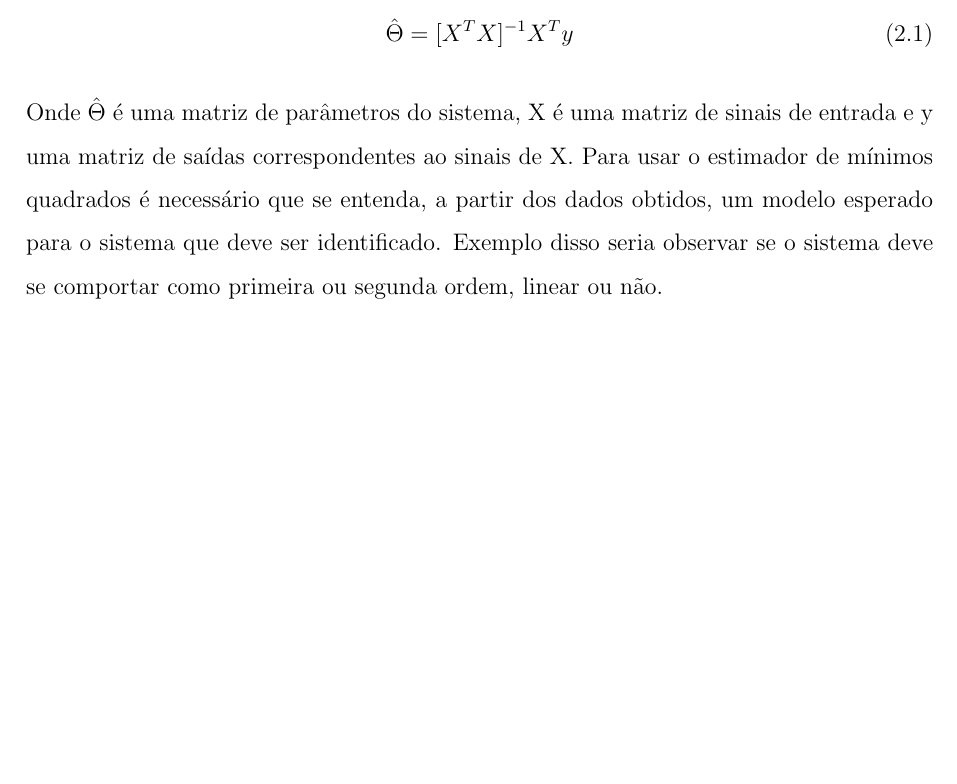
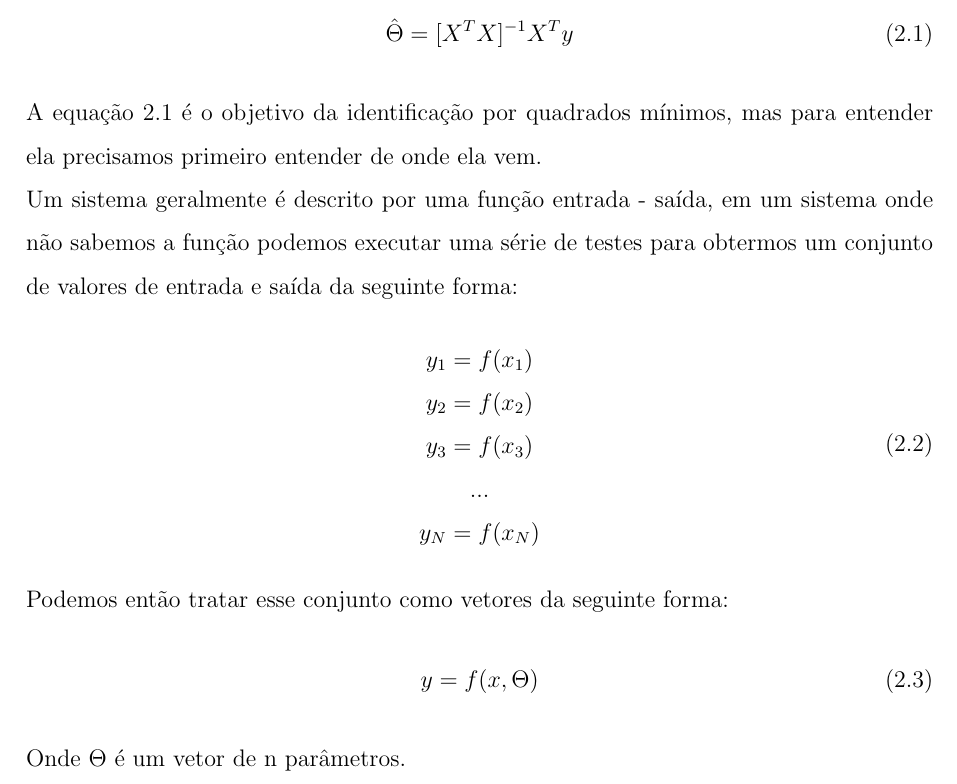
Before and after one commit to MatLucena/Mateus-TCC, a LaTeX thesis (main_tcc.tex, which reads parte2_textuais/cap2_fundamentacao.tex): part of page 15 of 20, cut so that both start at the same text, the shorter picture padded with empty space. Compiled offline with pdfLaTeX; a missing bibliography style is replaced by a similar one.

Commit message:
fundamentação

```diff
--- a/parte2_textuais/cap2_fundamentacao.tex
+++ b/parte2_textuais/cap2_fundamentacao.tex
@@ -13,8 +13,23 @@ O método de mínimos quadrados é um dos mais conhecidos e utilizados em vária
 \begin{equation}
 	\hat{\Theta}=[X^TX]^{-1}X^Ty
 \end{equation}
-Onde $\hat{\Theta}  $  é uma matriz de parâmetros do sistema, X é uma matriz de sinais de entrada e y uma matriz de saídas correspondentes ao sinais de X. Para usar o estimador de mínimos quadrados é necessário que se entenda, a partir dos dados obtidos, um modelo esperado para o sistema que deve ser identificado. Exemplo disso seria observar se o sistema deve se comportar como primeira ou segunda ordem, linear ou não.
+A equação 2.1 é o objetivo da identificação por quadrados mínimos, mas para entender ela precisamos primeiro entender de onde ela vem.
 \newline
+Um sistema geralmente é descrito por uma função entrada - saída, em um sistema onde não sabemos a função podemos executar uma série de testes para obtermos um conjunto de valores de entrada e saída da seguinte forma:
+\begin{equation}
+\begin{array}{c}
+y_1=f(x_1) \\
+y_2=f(x_2) \\
+y_3=f(x_3) \\
+... \\
+y_N=f(x_N)
+\end{array}
+\end{equation}
+Podemos então tratar esse conjunto como vetores da seguinte forma:
+\begin{equation}
+y=f(x,\Theta)
+\end{equation}
+Onde $ \Theta $ é um vetor de n parâmetros.
 
 
 
```
Also changed, not shown: main_tcc.pdf.
